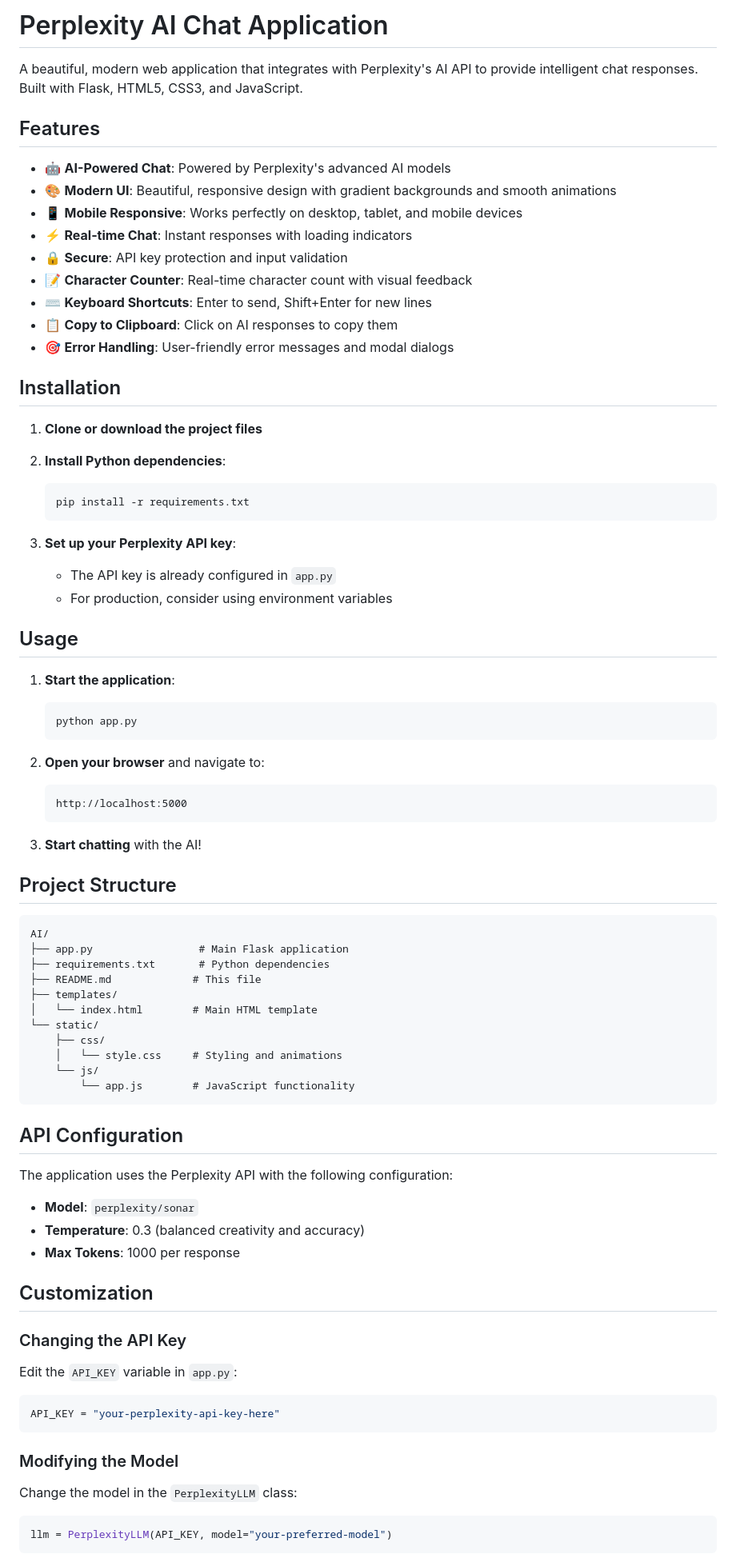
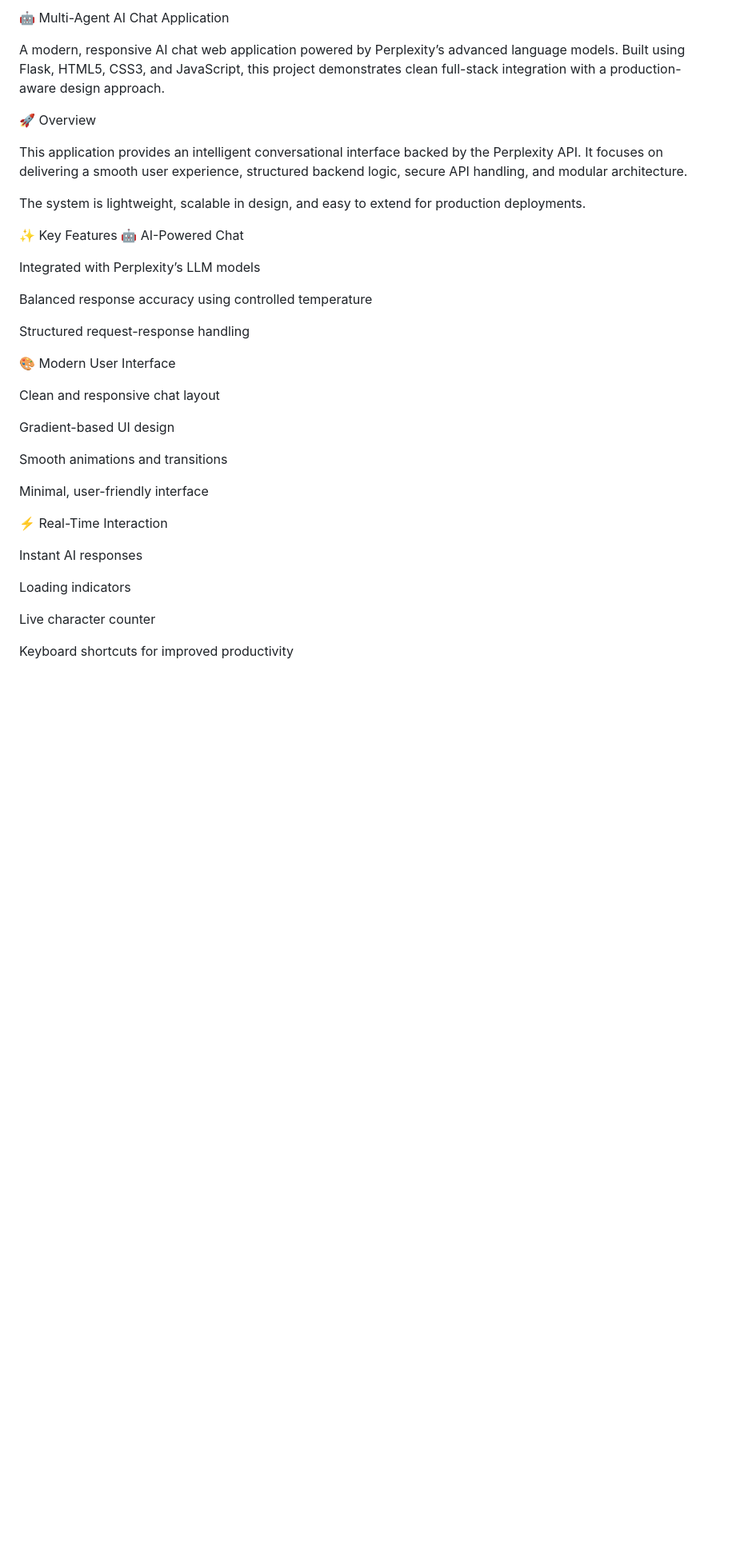
Before and after one commit to kankatala19/crewairepo, a Markdown page: README.md, the part around one of its changes. Shown at 80% size. GitHub-like rendering; blank space fills up the shorter version.

````diff
--- a/README.md
+++ b/README.md
@@ -1,80 +1,39 @@
-# Perplexity AI Chat Application
+🤖 Multi-Agent AI Chat Application
 
-A beautiful, modern web application that integrates with Perplexity's AI API to provide intelligent chat responses. Built with Flask, HTML5, CSS3, and JavaScript.
+A modern, responsive AI chat web application powered by Perplexity’s advanced language models. Built using Flask, HTML5, CSS3, and JavaScript, this project demonstrates clean full-stack integration with a production-aware design approach.
 
-## Features
+🚀 Overview
 
-- 🤖 **AI-Powered Chat**: Powered by Perplexity's advanced AI models
-- 🎨 **Modern UI**: Beautiful, responsive design with gradient backgrounds and smooth animations
-- 📱 **Mobile Responsive**: Works perfectly on desktop, tablet, and mobile devices
-- ⚡ **Real-time Chat**: Instant responses with loading indicators
-- 🔒 **Secure**: API key protection and input validation
-- 📝 **Character Counter**: Real-time character count with visual feedback
-- ⌨️ **Keyboard Shortcuts**: Enter to send, Shift+Enter for new lines
-- 📋 **Copy to Clipboard**: Click on AI responses to copy them
-- 🎯 **Error Handling**: User-friendly error messages and modal dialogs
+This application provides an intelligent conversational interface backed by the Perplexity API. It focuses on delivering a smooth user experience, structured backend logic, secure API handling, and modular architecture.
 
-## Installation
+The system is lightweight, scalable in design, and easy to extend for production deployments.
 
-1. **Clone or download the project files**
+✨ Key Features
+🤖 AI-Powered Chat
 
-2. **Install Python dependencies**:
-   ```bash
-   pip install -r requirements.txt
-   ```
+Integrated with Perplexity’s LLM models
 
-3. **Set up your Perplexity API key**:
-   - The API key is already configured in `app.py`
-   - For production, consider using environment variables
+Balanced response accuracy using controlled temperature
 
-## Usage
+Structured request-response handling
 
-1. **Start the application**:
-   ```bash
-   python app.py
-   ```
+🎨 Modern User Interface
 
-2. **Open your browser** and navigate to:
-   ```
-   http://localhost:5000
-   ```
+Clean and responsive chat layout
 
-3. **Start chatting** with the AI!
+Gradient-based UI design
 
-## Project Structure
+Smooth animations and transitions
 
-```
-AI/
-├── app.py                 # Main Flask application
-├── requirements.txt       # Python dependencies
-├── README.md             # This file
-├── templates/
-│   └── index.html        # Main HTML template
-└── static/
-    ├── css/
-    │   └── style.css     # Styling and animations
-    └── js/
-        └── app.js        # JavaScript functionality
-```
+Minimal, user-friendly interface
 
-## API Configuration
+⚡ Real-Time Interaction
 
-The application uses the Perplexity API with the following configuration:
-- **Model**: `perplexity/sonar`
-- **Temperature**: 0.3 (balanced creativity and accuracy)
-- **Max Tokens**: 1000 per response
+Instant AI responses
 
-## Customization
+Loading indicators
 
-### Changing the API Key
-Edit the `API_KEY` variable in `app.py`:
-```python
-API_KEY = "your-perplexity-api-key-here"
-```
+Live character counter
 
-### Modifying the Model
-Change the model in the `PerplexityLLM` class:
-```python
-llm = PerplexityLLM(API_KEY, model="your-preferred-model")
-```
+Keyboard shortcuts for improved productivity
 
````
Also changed, not shown: other parts of README.md (+107 -75 lines).
